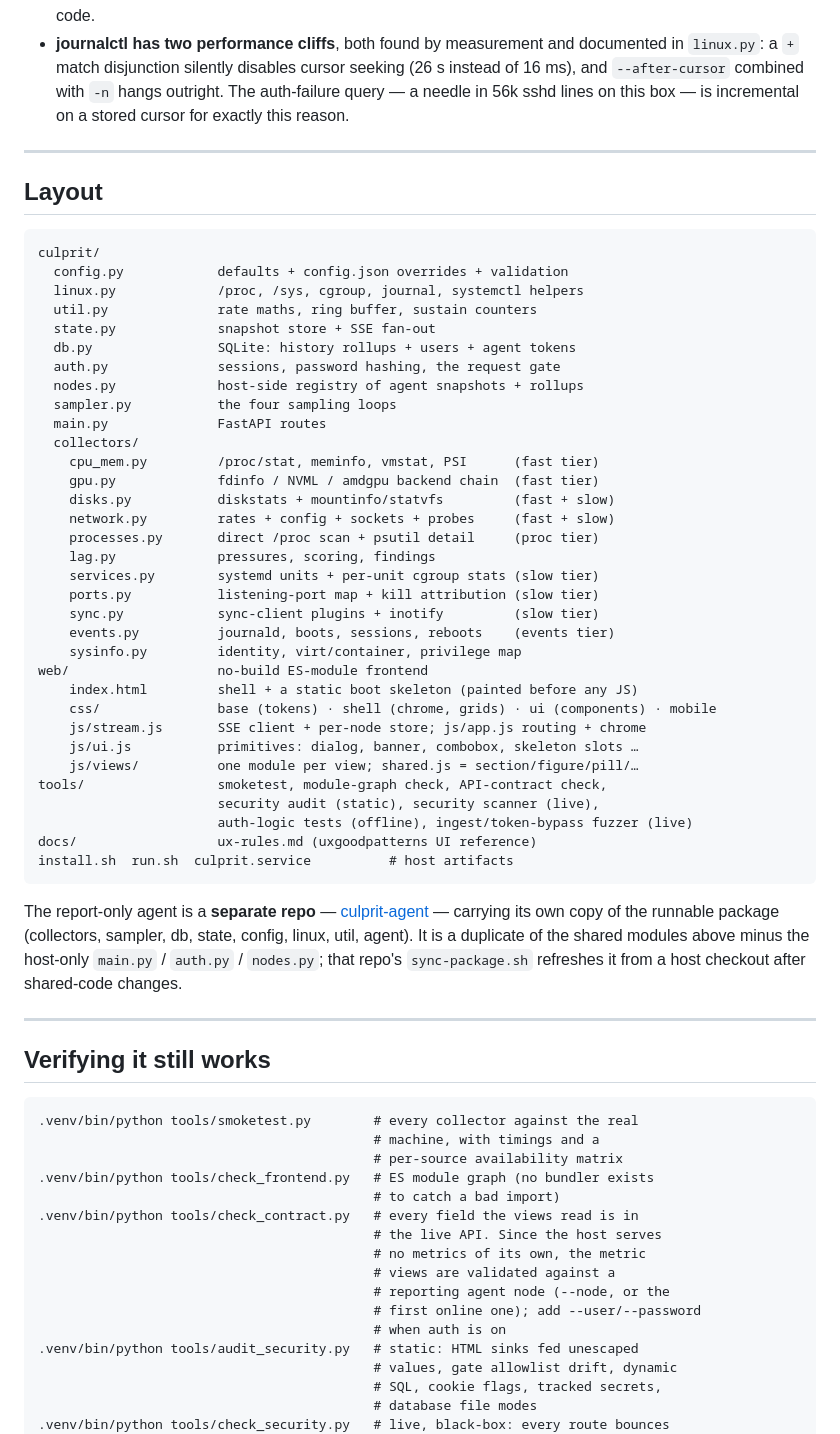
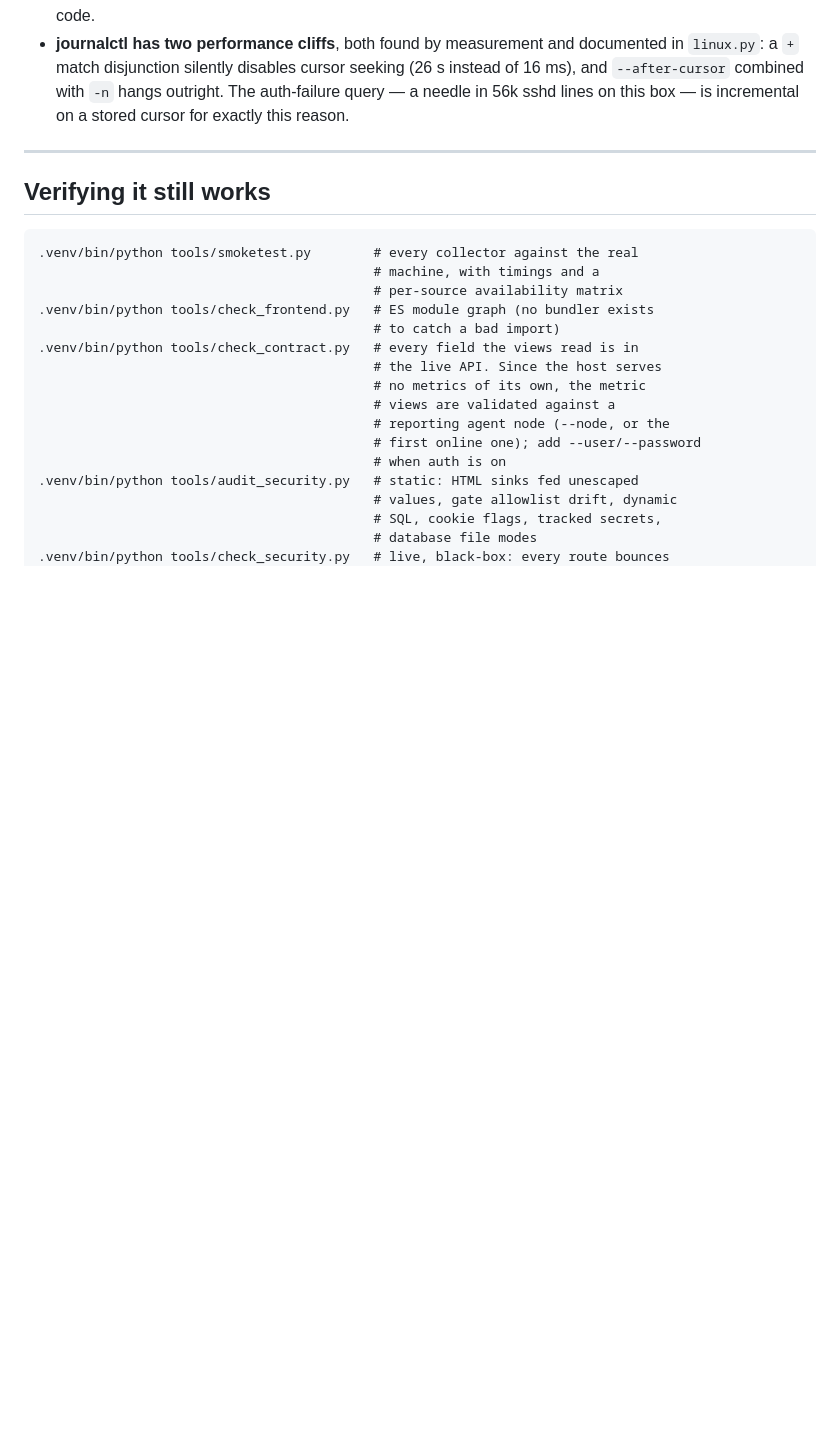
Before and after one commit to OlaYZen/culprit, a Markdown page: README.md, the part around the change. GitHub-like rendering; blank space fills up the shorter version.

Commit message:
docs: drop the file tree from the README; state that commits never carry attribution trailers

````diff
--- a/README.md
+++ b/README.md
@@ -228,53 +228,6 @@ Total: well under 5% of one core, ~65 MB resident.
 
 ---
 
-## Layout
-
-```
-culprit/
-  config.py            defaults + config.json overrides + validation
-  linux.py             /proc, /sys, cgroup, journal, systemctl helpers
-  util.py              rate maths, ring buffer, sustain counters
-  state.py             snapshot store + SSE fan-out
-  db.py                SQLite: history rollups + users + agent tokens
-  auth.py              sessions, password hashing, the request gate
-  nodes.py             host-side registry of agent snapshots + rollups
-  sampler.py           the four sampling loops
-  main.py              FastAPI routes
-  collectors/
-    cpu_mem.py         /proc/stat, meminfo, vmstat, PSI      (fast tier)
-    gpu.py             fdinfo / NVML / amdgpu backend chain  (fast tier)
-    disks.py           diskstats + mountinfo/statvfs         (fast + slow)
-    network.py         rates + config + sockets + probes     (fast + slow)
-    processes.py       direct /proc scan + psutil detail     (proc tier)
-    lag.py             pressures, scoring, findings
-    services.py        systemd units + per-unit cgroup stats (slow tier)
-    ports.py           listening-port map + kill attribution (slow tier)
-    sync.py            sync-client plugins + inotify         (slow tier)
-    events.py          journald, boots, sessions, reboots    (events tier)
-    sysinfo.py         identity, virt/container, privilege map
-web/                   no-build ES-module frontend
-    index.html         shell + a static boot skeleton (painted before any JS)
-    css/               base (tokens) · shell (chrome, grids) · ui (components) · mobile
-    js/stream.js       SSE client + per-node store; js/app.js routing + chrome
-    js/ui.js           primitives: dialog, banner, combobox, skeleton slots …
-    js/views/          one module per view; shared.js = section/figure/pill/…
-tools/                 smoketest, module-graph check, API-contract check,
-                       security audit (static), security scanner (live),
-                       auth-logic tests (offline), ingest/token-bypass fuzzer (live)
-docs/                  ux-rules.md (uxgoodpatterns UI reference)
-install.sh  run.sh  culprit.service          # host artifacts
-```
-
-The report-only agent is a **separate repo** —
-[culprit-agent](https://github.com/olayzen/culprit-agent) — carrying its own
-copy of the runnable package (collectors, sampler, db, state, config, linux,
-util, agent). It is a duplicate of the shared modules above minus the host-only
-`main.py` / `auth.py` / `nodes.py`; that repo's `sync-package.sh` refreshes it
-from a host checkout after shared-code changes.
-
----
-
 ## Verifying it still works
 
 ```
````
Also changed, not shown: CLAUDE.md (+4 -0 lines).
